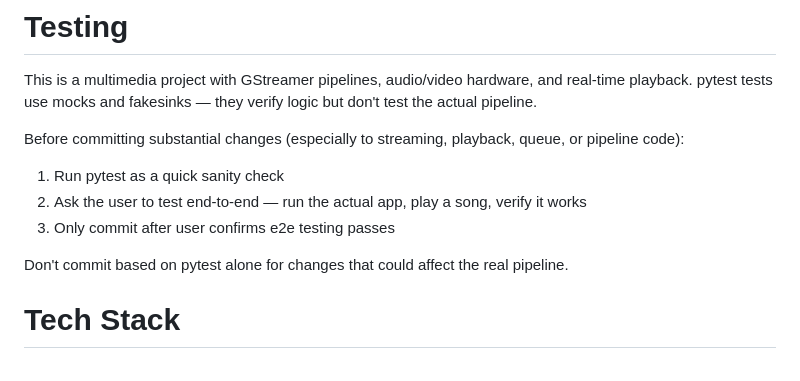
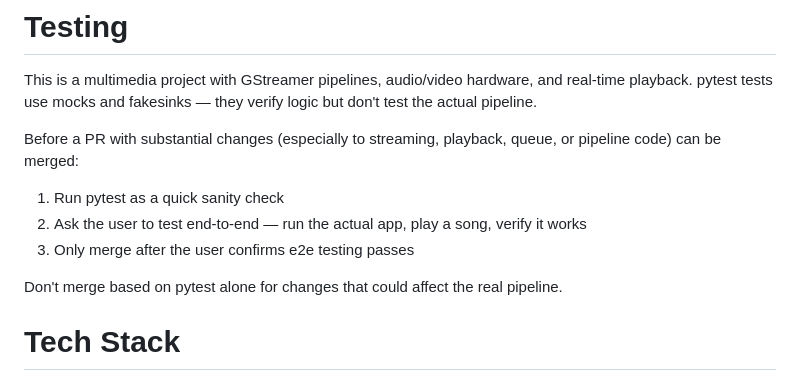
Before and after one commit to mdz/kbox, a Markdown page: CLAUDE.md, the part around the change. GitHub-like rendering.

Commit message:
Frame testing gate as a merge requirement, not a commit requirement
Repo-wide policy is about PR/merge readiness (everyone's concern);
when/whether to commit locally is a personal workflow choice, not
something to mandate here.

Co-Authored-By: Claude Sonnet 5 <noreply@anthropic.com>

```diff
--- a/CLAUDE.md
+++ b/CLAUDE.md
@@ -37,13 +37,13 @@ Guiding question: "Would someone cloning this repo to USE the software need this
 
 This is a multimedia project with GStreamer pipelines, audio/video hardware, and real-time playback. pytest tests use mocks and fakesinks — they verify logic but don't test the actual pipeline.
 
-Before committing substantial changes (especially to streaming, playback, queue, or pipeline code):
+Before a PR with substantial changes (especially to streaming, playback, queue, or pipeline code) can be merged:
 
 1. Run pytest as a quick sanity check
 2. Ask the user to test end-to-end — run the actual app, play a song, verify it works
-3. Only commit after user confirms e2e testing passes
+3. Only merge after the user confirms e2e testing passes
 
-Don't commit based on pytest alone for changes that could affect the real pipeline.
+Don't merge based on pytest alone for changes that could affect the real pipeline.
 
 # Tech Stack
 
```
